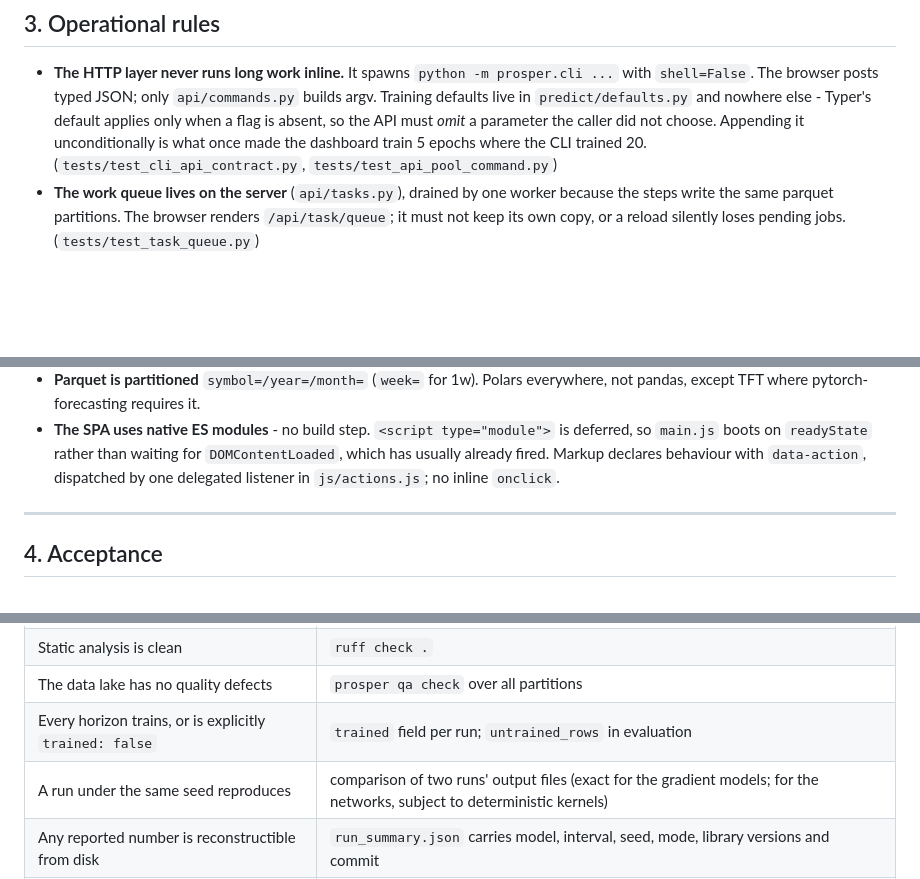
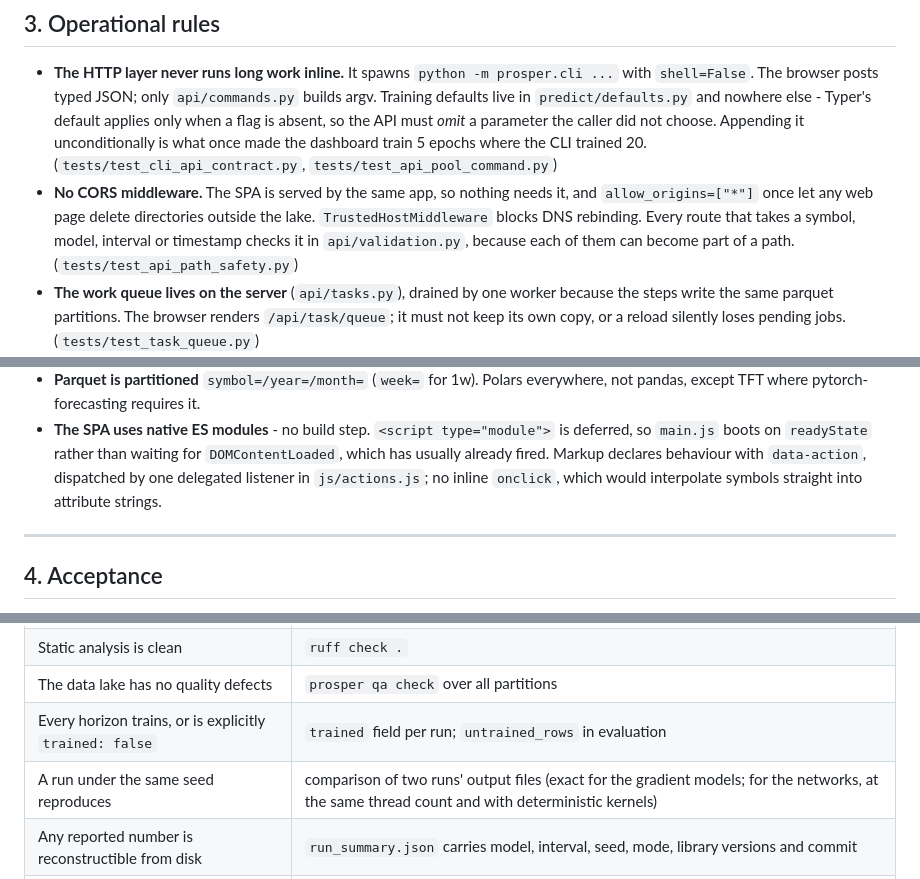
Before and after one commit to Gusiu/Prosper, a Markdown page: SPECIFICATION.md, 3 parts joined by grey strips. Rendered like a GitHub page; blank space fills up the shorter version.

```diff
--- a/SPECIFICATION.md
+++ b/SPECIFICATION.md
@@ -285,6 +296,11 @@ would change published numbers; it is recorded in `predict/sequence.py` rather t
   absent, so the API must *omit* a parameter the caller did not choose. Appending it unconditionally
   is what once made the dashboard train 5 epochs where the CLI trained 20.
   (`tests/test_cli_api_contract.py`, `tests/test_api_pool_command.py`)
+- **No CORS middleware.** The SPA is served by the same app, so nothing needs it, and
+  `allow_origins=["*"]` once let any web page delete directories outside the lake.
+  `TrustedHostMiddleware` blocks DNS rebinding. Every route that takes a symbol, model, interval or
+  timestamp checks it in `api/validation.py`, because each of them can become part of a path.
+  (`tests/test_api_path_safety.py`)
 - **The work queue lives on the server** (`api/tasks.py`), drained by one worker because the steps
   write the same parquet partitions. The browser renders `/api/task/queue`; it must not keep its own
   copy, or a reload silently loses pending jobs. (`tests/test_task_queue.py`)
@@ -301,7 +317,8 @@ would change published numbers; it is recorded in `predict/sequence.py` rather t
 - **The SPA uses native ES modules** - no build step. `<script type="module">` is deferred, so
   `main.js` boots on `readyState` rather than waiting for `DOMContentLoaded`, which has usually
   already fired. Markup declares behaviour with `data-action`, dispatched by one delegated listener
-  in `js/actions.js`; no inline `onclick`.
+  in `js/actions.js`; no inline `onclick`, which would interpolate symbols straight into attribute
+  strings.
 
 ---
 
@@ -317,7 +334,7 @@ an invitation to repeat the measurement until it returns the expected value.
 | Static analysis is clean | `ruff check .` |
 | The data lake has no quality defects | `prosper qa check` over all partitions |
 | Every horizon trains, or is explicitly `trained: false` | `trained` field per run; `untrained_rows` in evaluation |
-| A run under the same seed reproduces | comparison of two runs' output files (exact for the gradient models; for the networks, subject to deterministic kernels) |
+| A run under the same seed reproduces | comparison of two runs' output files (exact for the gradient models; for the networks, at the same thread count and with deterministic kernels) |
 | Any reported number is reconstructible from disk | `run_summary.json` carries model, interval, seed, mode, library versions and commit |
 | Every result carries an overlap-aware interval | block bootstrap, minimum 10 blocks |
 | Every architecture ran under at least three seeds | run count per cell |
```
Also changed, not shown: other parts of SPECIFICATION.md (+15 -4 lines).
